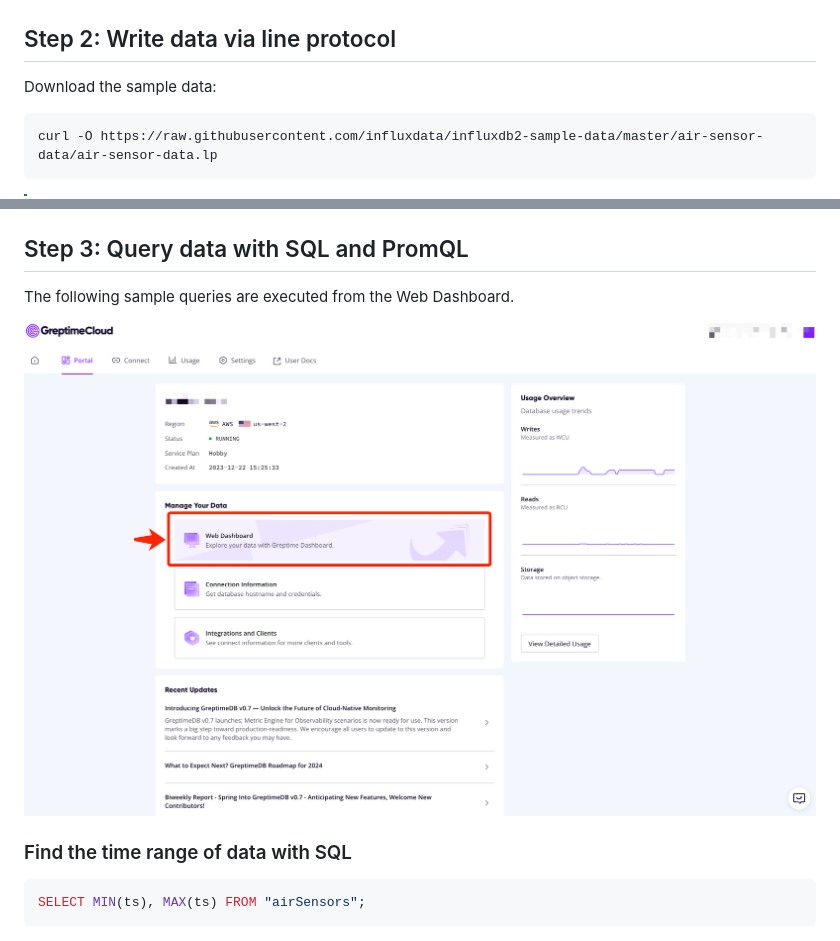
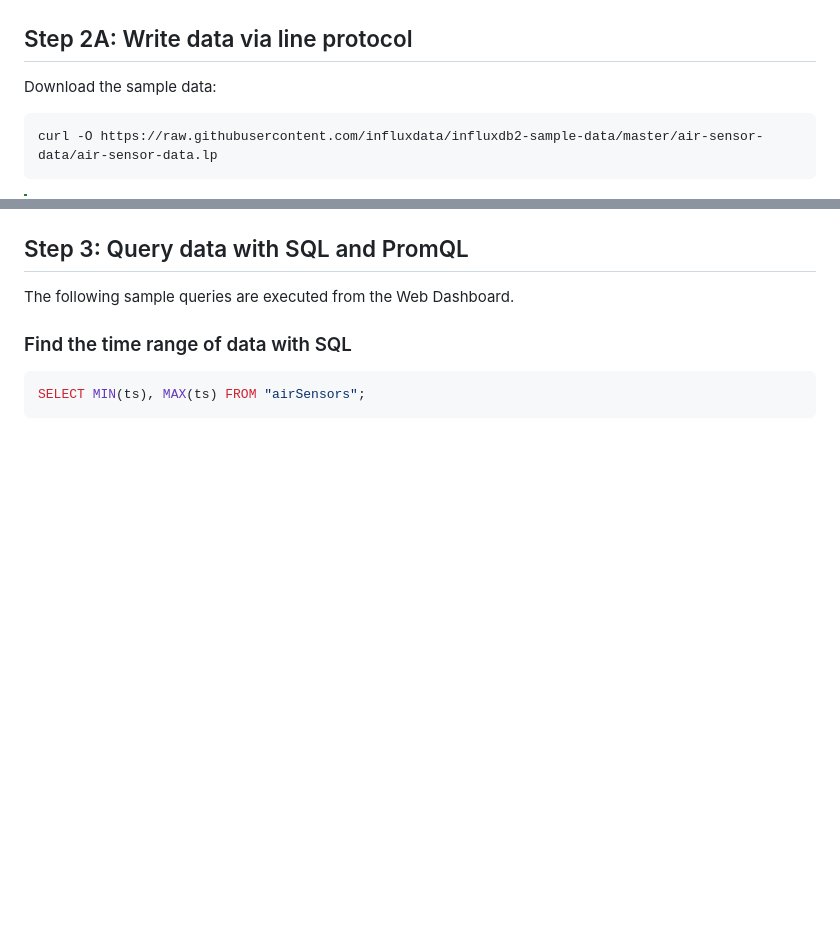
Before and after one commit to GreptimeTeam/demo-scene, a Markdown page: influxdb-lineprotocol/README.md, 2 parts joined by grey strips. Rendered like a GitHub page; blank space fills up the shorter version.

Commit message:
feat: support ingest line protocol data via UI (#14)
Signed-off-by: tison <wander4096@gmail.com>

```diff
--- a/influxdb-lineprotocol/README.md
+++ b/influxdb-lineprotocol/README.md
@@ -19,7 +19,7 @@ pip3 install -r requirements.txt
 
 ![Connection](/media/connstr.png)
 
-## Step 2: Write data via line protocol
+## Step 2A: Write data via line protocol
 
 Download the sample data:
 
@@ -55,8 +69,6 @@ options:
 ## Step 3: Query data with SQL and PromQL
 
 The following sample queries are executed from the Web Dashboard.
-
-![Portal](/media/portal.png)
 
 ### Find the time range of data with SQL
 
```
Also changed, not shown: other parts of influxdb-lineprotocol/README.md (+14 -0 lines), influxdb-lineprotocol/media/ingest-ui.png (added), influxdb-lineprotocol/media/show-tables.png (added).
